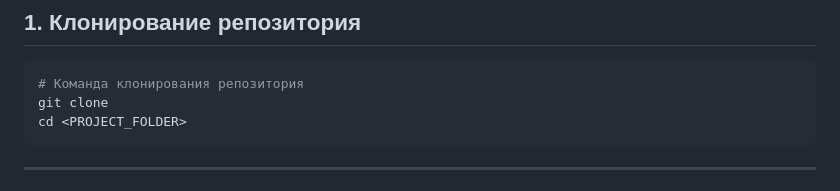
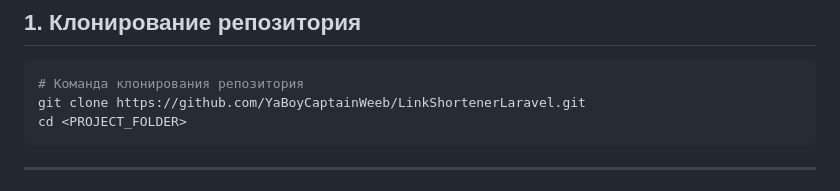
Before and after one commit to YaBoyCaptainWeeb/LinkShortenerLaravel, a Markdown page: readme.md, the part around the change. Rendered like a GitHub page.

Commit message:
Update clone command in README

````diff
--- a/readme.md
+++ b/readme.md
@@ -10,7 +10,7 @@
 
 ```bash
 # Команда клонирования репозитория
-git clone
+git clone https://github.com/YaBoyCaptainWeeb/LinkShortenerLaravel.git
 cd <PROJECT_FOLDER>
 ```
 
````
